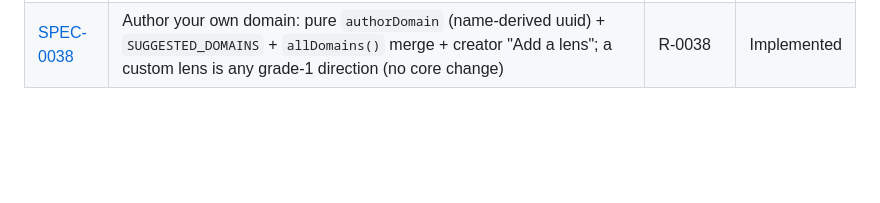
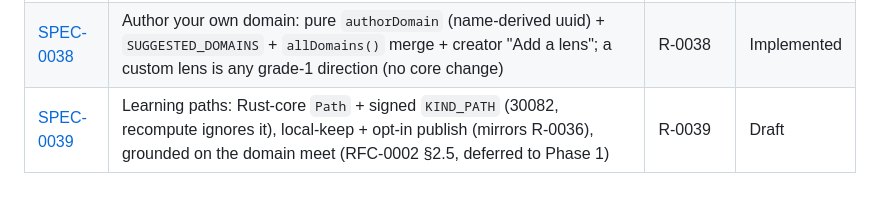
Before and after one commit to westerngazoo/AMillionPlateaus, a Markdown page: specs/README.md, the part around the change. GitHub-like rendering; blank space fills up the shorter version.

```diff
--- a/specs/README.md
+++ b/specs/README.md
@@ -73,3 +73,4 @@ field. The build order across requirements and specs is in
 | [SPEC-0036](0036-persist-share-mastery.md) | Persist & share: durable local `mp.proofs` store + opt-in `KIND_PROOF` signed publish (recompute ignores it); pure `publishedProofs` | R-0036 | Implemented |
 | [SPEC-0037](0037-mobile-web.md) | Mobile web: responsive `@media` (bottom-sheet drawer, wrapping HUD) + touch pan/pinch (pure `pinch` reducer + `touch-action:none`) | R-0037 | Implemented |
 | [SPEC-0038](0038-author-your-own-domain.md) | Author your own domain: pure `authorDomain` (name-derived uuid) + `SUGGESTED_DOMAINS` + `allDomains()` merge + creator "Add a lens"; a custom lens is any grade-1 direction (no core change) | R-0038 | Implemented |
+| [SPEC-0039](0039-learning-paths.md) | Learning paths: Rust-core `Path` + signed `KIND_PATH` (30082, recompute ignores it), local-keep + opt-in publish (mirrors R-0036), grounded on the domain meet (RFC-0002 §2.5, deferred to Phase 1) | R-0039 | Draft |
```
Also changed, not shown: specs/0039-learning-paths.md (added, +144 -0 lines).
